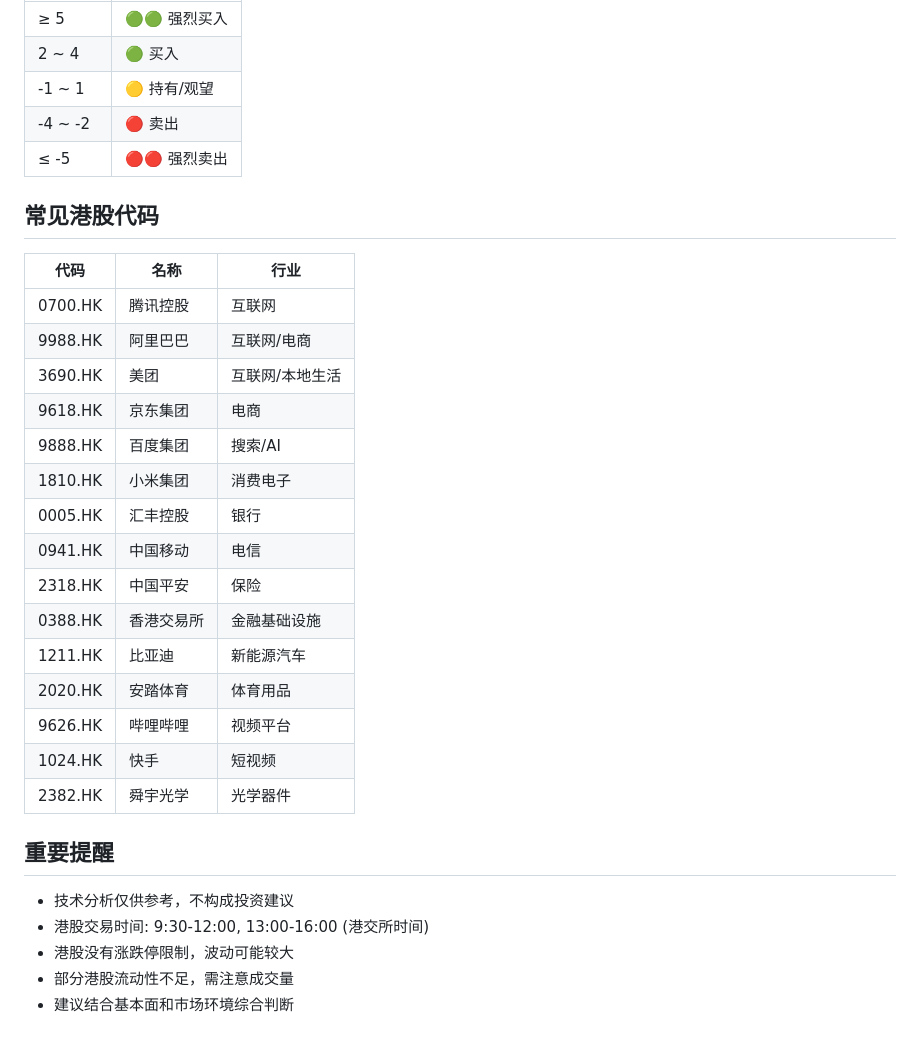
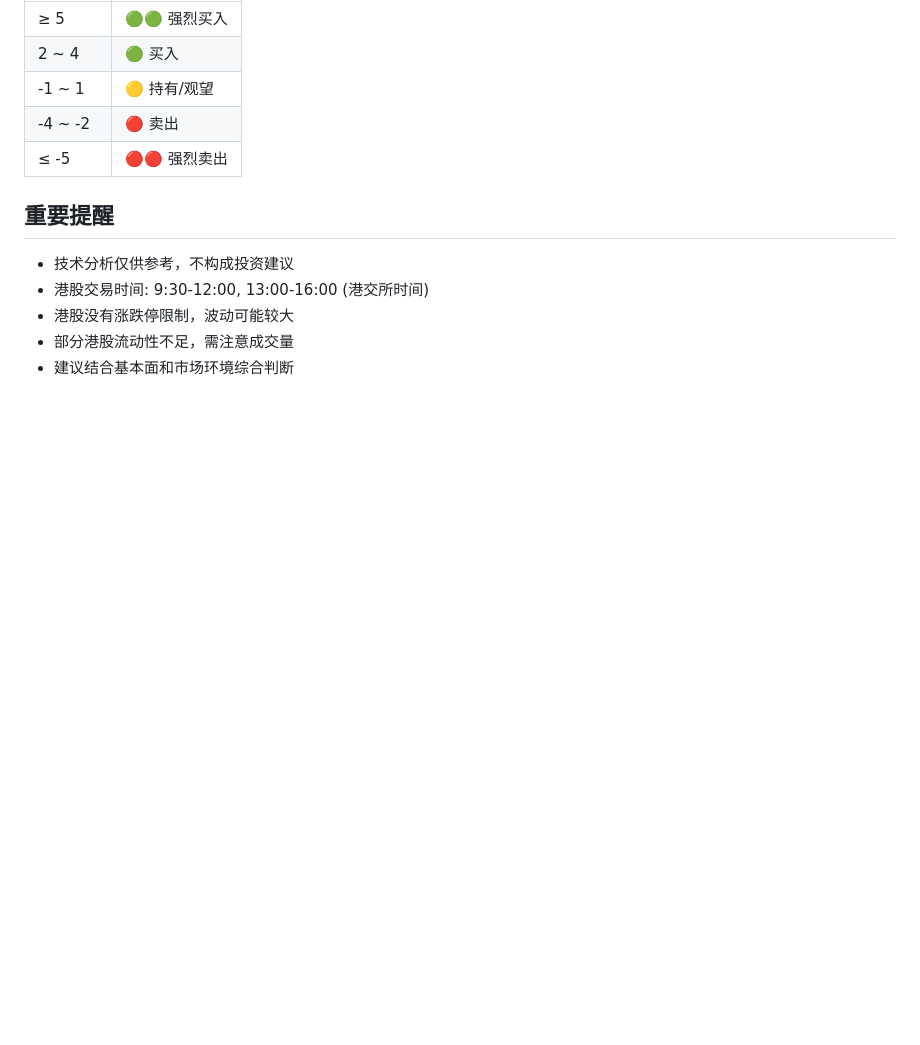
Before and after one commit to TacitLab/stockbuddy, a Markdown page: references/technical_indicators.md, the part around the change. Drawn GitHub-style; blank space fills up the shorter version.

Commit message:
Remove remaining stock code references

```diff
--- a/references/technical_indicators.md
+++ b/references/technical_indicators.md
@@ -89,26 +89,6 @@
 | -4 ~ -2 | 🔴 卖出 |
 | ≤ -5 | 🔴🔴 强烈卖出 |
 
-## 常见港股代码
-
-| 代码 | 名称 | 行业 |
-|------|------|------|
-| 0700.HK | 腾讯控股 | 互联网 |
-| 9988.HK | 阿里巴巴 | 互联网/电商 |
-| 3690.HK | 美团 | 互联网/本地生活 |
-| 9618.HK | 京东集团 | 电商 |
-| 9888.HK | 百度集团 | 搜索/AI |
-| 1810.HK | 小米集团 | 消费电子 |
-| 0005.HK | 汇丰控股 | 银行 |
-| 0941.HK | 中国移动 | 电信 |
-| 2318.HK | 中国平安 | 保险 |
-| 0388.HK | 香港交易所 | 金融基础设施 |
-| 1211.HK | 比亚迪 | 新能源汽车 |
-| 2020.HK | 安踏体育 | 体育用品 |
-| 9626.HK | 哔哩哔哩 | 视频平台 |
-| 1024.HK | 快手 | 短视频 |
-| 2382.HK | 舜宇光学 | 光学器件 |
-
 ## 重要提醒
 
 - 技术分析仅供参考，不构成投资建议
```
